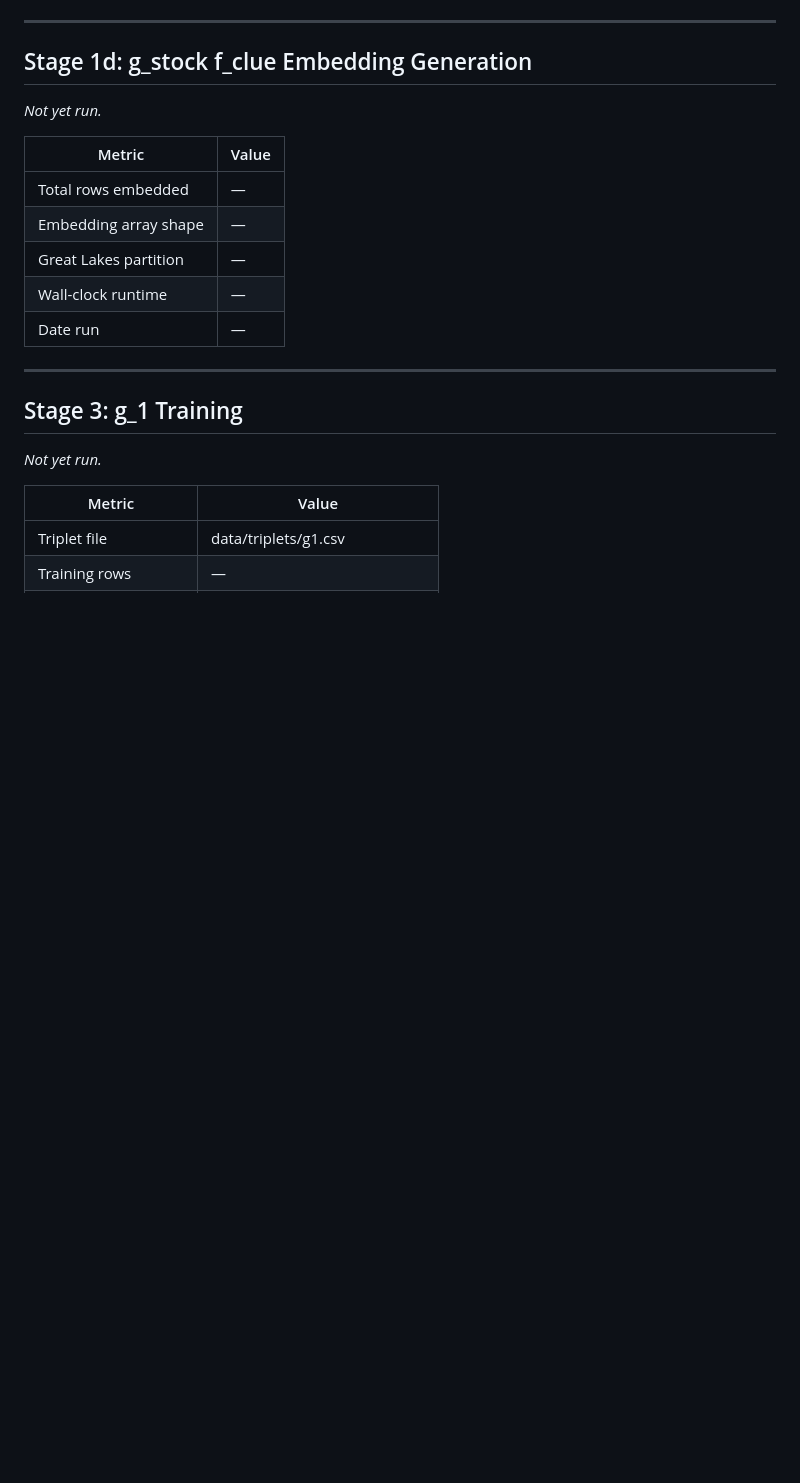
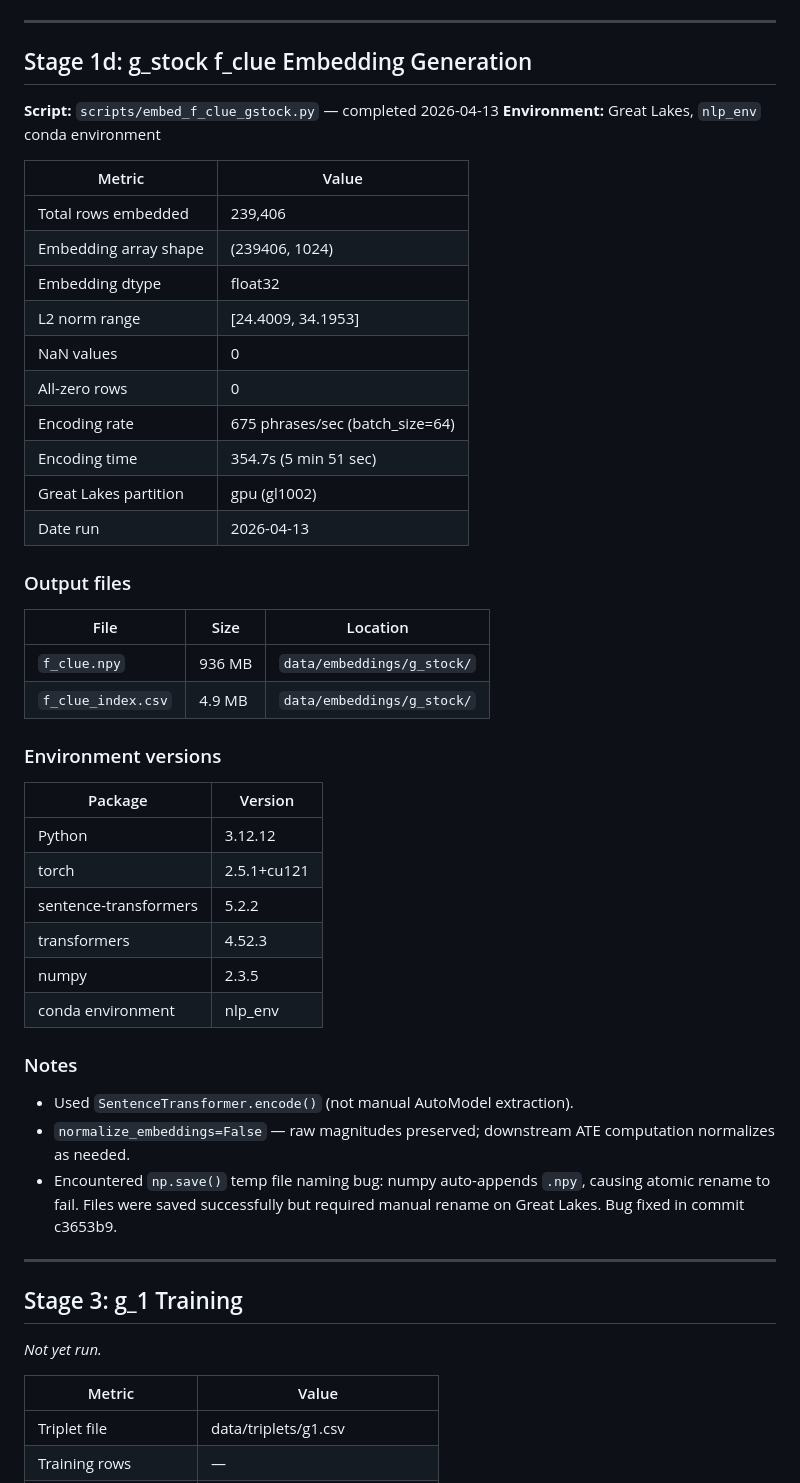
Before and after one commit to vwintumich/ccc-project, a Markdown page: custom_embedding_model/FINDINGS.md, the part around the change. GitHub-like rendering; blank space fills up the shorter version.

Commit message:
Add Stage 1d results to FINDINGS.md and NB 03 triplet/training spec
Stage 1d: g_stock f_clue embeddings completed on Great Lakes. 239,406
phrases encoded in 5m51s. Verified locally: correct shape, no NaN/zeros.

NB 03 spec: triplet construction using dataset_harder.parquet distractors
intersected with our training split (~69,921 rows), plus g_1 training
script reproducing NB 09's T_1 design.

Co-Authored-By: Claude Opus 4.6 <noreply@anthropic.com>

```diff
--- a/custom_embedding_model/FINDINGS.md
+++ b/custom_embedding_model/FINDINGS.md
@@ -226,15 +226,48 @@ only, 45,570 in wndef only).
 
 ## Stage 1d: g_stock f_clue Embedding Generation
 
-*Not yet run.*
+**Script:** `scripts/embed_f_clue_gstock.py` — completed 2026-04-13
+**Environment:** Great Lakes, `nlp_env` conda environment
 
 | Metric | Value |
 |--------|-------|
-| Total rows embedded | — |
-| Embedding array shape | — |
-| Great Lakes partition | — |
-| Wall-clock runtime | — |
-| Date run | — |
+| Total rows embedded | 239,406 |
+| Embedding array shape | (239406, 1024) |
+| Embedding dtype | float32 |
+| L2 norm range | [24.4009, 34.1953] |
+| NaN values | 0 |
+| All-zero rows | 0 |
+| Encoding rate | 675 phrases/sec (batch_size=64) |
+| Encoding time | 354.7s (5 min 51 sec) |
+| Great Lakes partition | gpu (gl1002) |
+| Date run | 2026-04-13 |
+
+### Output files
+
+| File | Size | Location |
+|------|------|----------|
+| `f_clue.npy` | 936 MB | `data/embeddings/g_stock/` |
+| `f_clue_index.csv` | 4.9 MB | `data/embeddings/g_stock/` |
+
+### Environment versions
+
+| Package | Version |
+|---------|---------|
+| Python | 3.12.12 |
+| torch | 2.5.1+cu121 |
+| sentence-transformers | 5.2.2 |
+| transformers | 4.52.3 |
+| numpy | 2.3.5 |
+| conda environment | nlp_env |
+
+### Notes
+
+- Used `SentenceTransformer.encode()` (not manual AutoModel extraction).
+- `normalize_embeddings=False` — raw magnitudes preserved; downstream ATE
+  computation normalizes as needed.
+- Encountered `np.save()` temp file naming bug: numpy auto-appends `.npy`,
+  causing atomic rename to fail. Files were saved successfully but required
+  manual rename on Great Lakes. Bug fixed in commit c3653b9.
 
 ---
 
```
Also changed, not shown: 1 other file.
